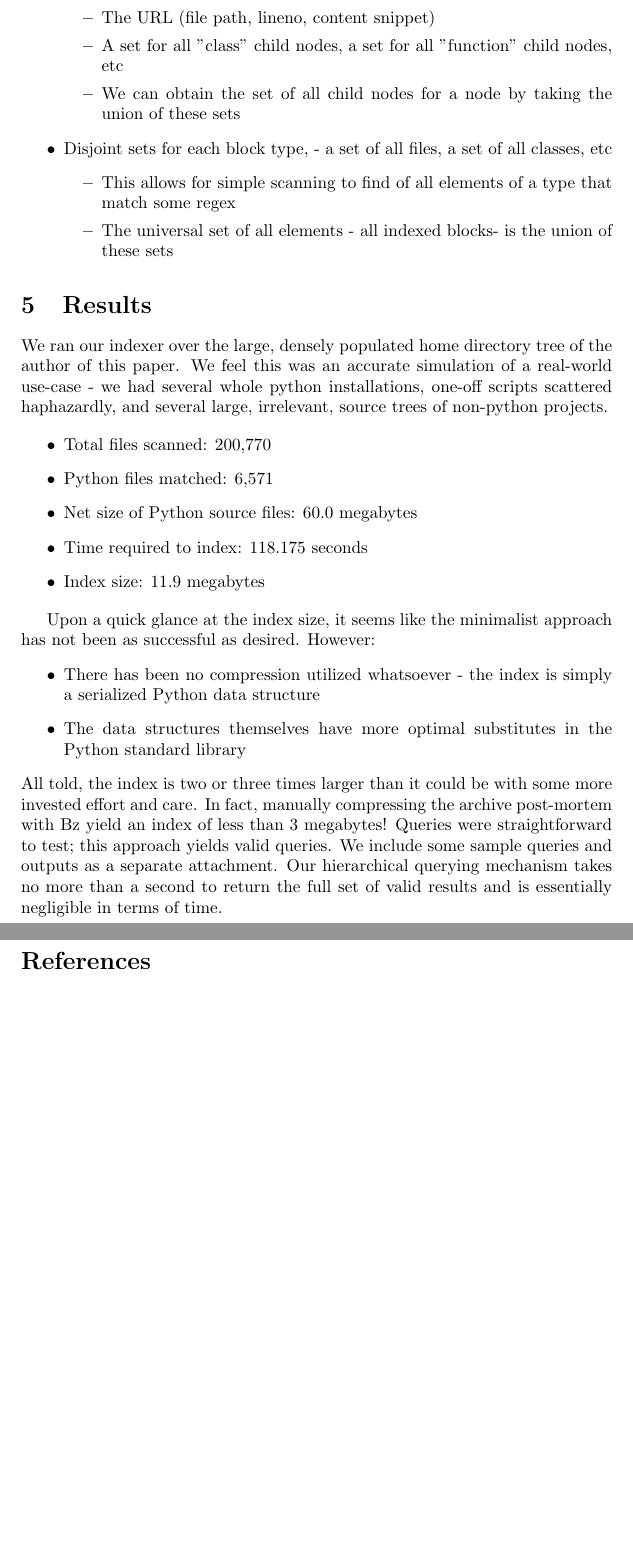
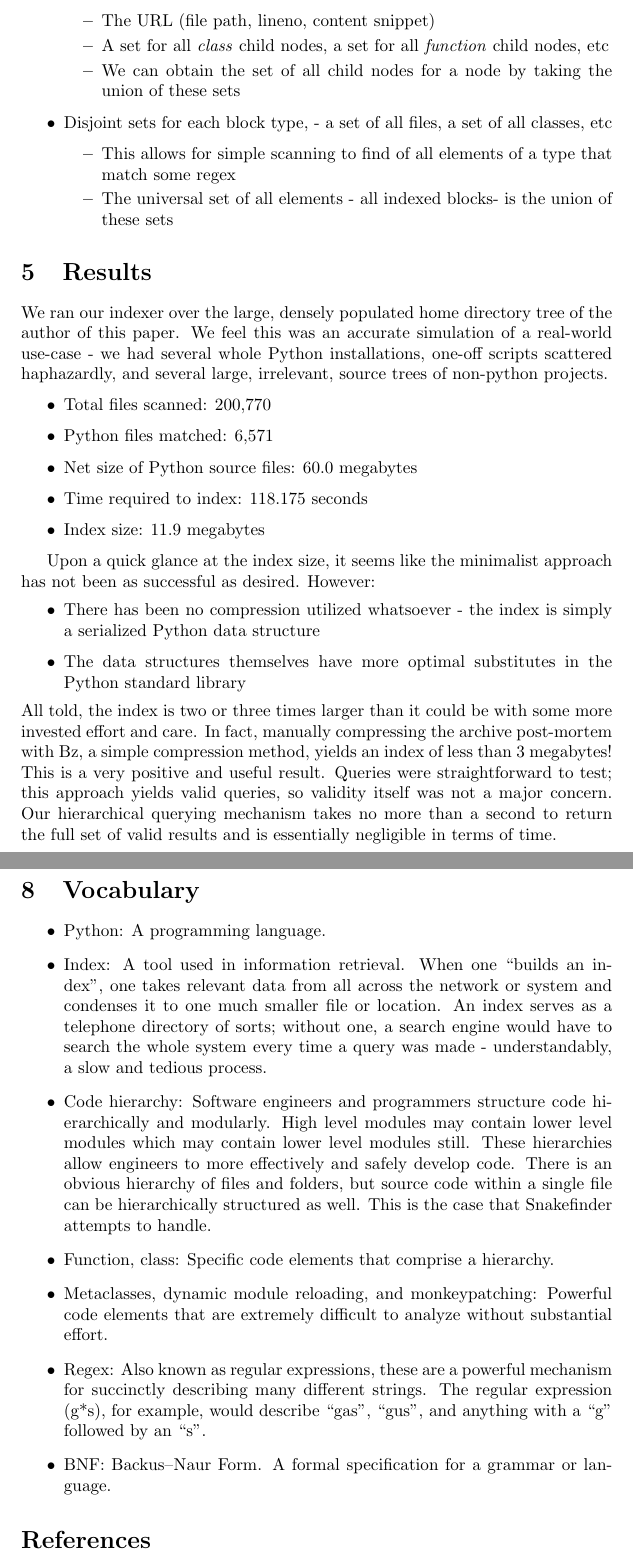
Before and after one commit to mallyvai/snakefinder, a LaTeX document (paper/paper.tex): two parts of pages 4 and 6 of 6, joined at a grey line, cut so that both start at the same text, the shorter picture padded with empty space. Compiled offline with LaTeX, dvips and Ghostscript.

Commit message:
This is the final paper I turned in to my technical writing class.

```diff
--- a/paper/paper.tex
+++ b/paper/paper.tex
@@ -3,8 +3,8 @@
 \usepackage{cite}
 \usepackage[dvips]{graphicx}
 \usepackage{listings}
+\usepackage{url}
 \bibliographystyle{plain}
-
 
 \begin{document}
 \title{Snakefinder: Simple Python Source Search}
@@ -119,9 +119,9 @@ Upon a quick glance at the index size, it seems like the minimalist approach has
 	\item There has been no compression utilized whatsoever - the index is simply a serialized Python data structure
 	\item The data structures themselves have more optimal substitutes in the Python standard library
 	\end{itemize}
-	All told, the index is two or three times larger than it could be with some more invested effort and care. In fact, manually compressing the archive post-mortem with Bz yield an index of less than 3 megabytes!
-	Queries were straightforward to test; this approach yields valid queries.
-	We include some sample queries and outputs as a separate attachment. Our hierarchical querying mechanism takes no more than a second
+	All told, the index is two or three times larger than it could be with some more invested effort and care. In fact, manually compressing the archive post-mortem with Bz, a simple compression method, yields an index of less than 3 megabytes! This is a very positive and useful result.
+	Queries were straightforward to test; this approach yields valid queries, so validity itself was not a major concern.
+	Our hierarchical querying mechanism takes no more than a second
 	to return the full set of valid results and is essentially negligible in terms of time.
 
 \section{Limitations}
@@ -139,6 +139,21 @@ Finally, with the increasing ubiquitness of multi-processor and multi-core compu
 \section{Conclusion}
 Based on both the positive and negatives aspects of some popular source code search tools, we investigated a new approach for hierarchy-aware indexing and retrieval of source code that eschews total awareness in favor of handling the majority case well. Despite some shortcomings in our current implementation, we feel we have demonstrated that the approach itself shows promise.
 
-\newpage
+\pagebreak
+\section{Vocabulary}
+\begin{itemize}
+	\item Python: A programming language.
+
+	\item Index: A tool used in information retrieval. When one ``builds an index'', one takes relevant data from all across the network or system and condenses it to one much smaller file or location. An index serves as a telephone directory of sorts; without one, a search engine would have to search the whole system every time a query was made - understandably, a slow and tedious process.
+
+	\item Code hierarchy: Software engineers and programmers structure code hierarchically and modularly. High level modules may contain lower level modules which may contain lower level modules still. These hierarchies allow engineers to more effectively and safely develop code. There is an obvious hierarchy of files and folders, but source code within a single file can be hierarchically structured as well. This is the case that Snakefinder attempts to handle.
+
+	\item Function, class: Specific code elements that comprise a hierarchy.
+	\item Metaclasses, dynamic module reloading, and monkeypatching: Powerful code elements that are extremely difficult to analyze without substantial effort.
+	\item Regex: Also known as regular expressions, these are a powerful mechanism for succinctly describing many different strings. The regular expression (g*s), for example, would describe ``gas'', ``gus'', and anything with a ``g'' followed by an ``s''.
+
+	\item BNF: Backus$–$Naur Form. A formal specification for a grammar or language.
+\end{itemize}
+
 \bibliography{paper_cite}
 \end{document}
```
Also changed, not shown: paper/paper.pdf (deleted), paper/paper.tex (20 more changed lines).
